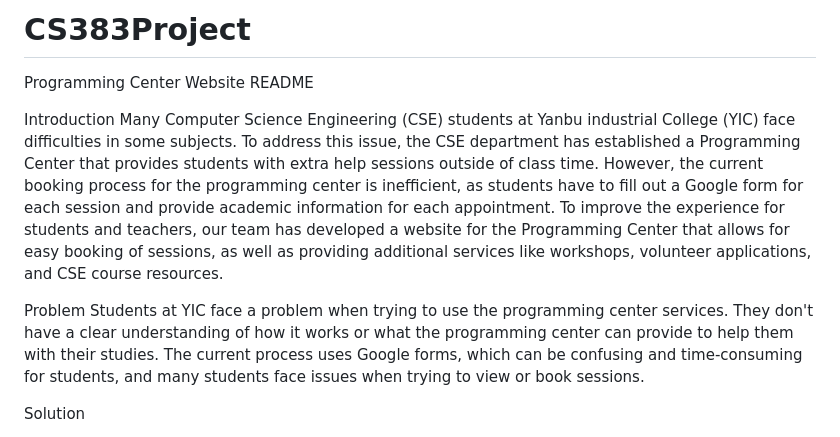
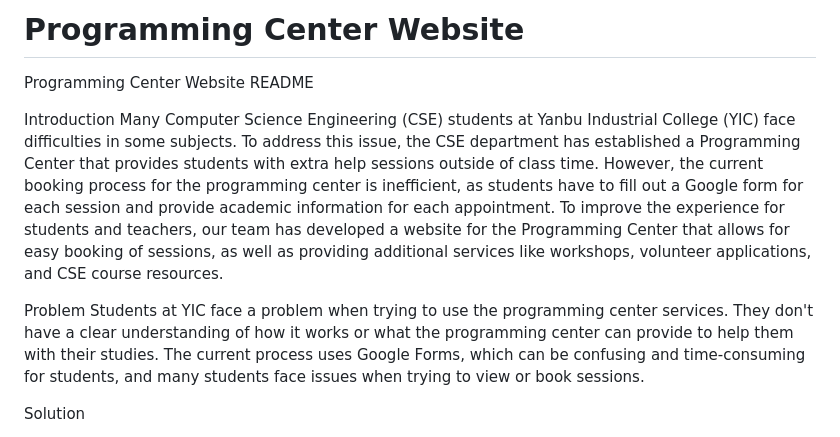
Before and after one commit to YomnaEisa/CS383Project, a Markdown page: README.md, the part around the change. Rendered like a GitHub page.

```diff
--- a/README.md
+++ b/README.md
@@ -1,9 +1,9 @@
-# CS383Project
+# Programming Center Website
 
 Programming Center Website README
 
 Introduction
-Many Computer Science Engineering (CSE) students at Yanbu industrial College (YIC) face difficulties in some subjects. To address this issue, the CSE department has established
+Many Computer Science Engineering (CSE) students at Yanbu Industrial College (YIC) face difficulties in some subjects. To address this issue, the CSE department has established
 a Programming Center that provides students with extra help sessions outside of class time. However, the current booking process for
 the programming center is inefficient, as students have to fill out a Google form for each session and provide academic information
 for each appointment. To improve the experience for students and teachers, our team has developed a website for the Programming Center
@@ -13,7 +13,7 @@ and CSE course resources.
 Problem
 Students at YIC face a problem when trying to use the programming center services.
 They don't have a clear understanding of how it works or what the programming center can provide to help them with their studies.
-The current process uses Google forms, which can be confusing and time-consuming for students, and many students face issues when
+The current process uses Google Forms, which can be confusing and time-consuming for students, and many students face issues when
 trying to view or book sessions.
 
 Solution
```
